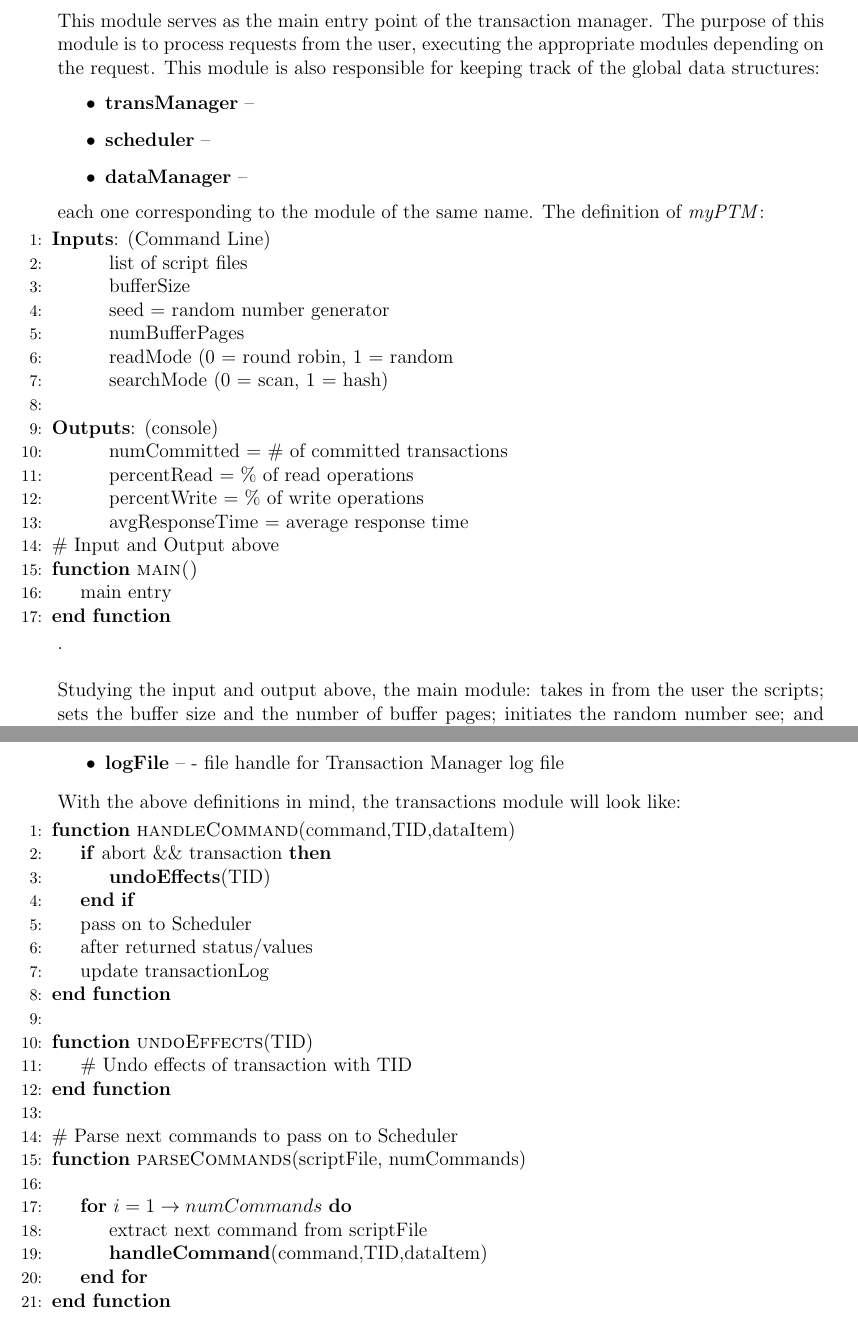
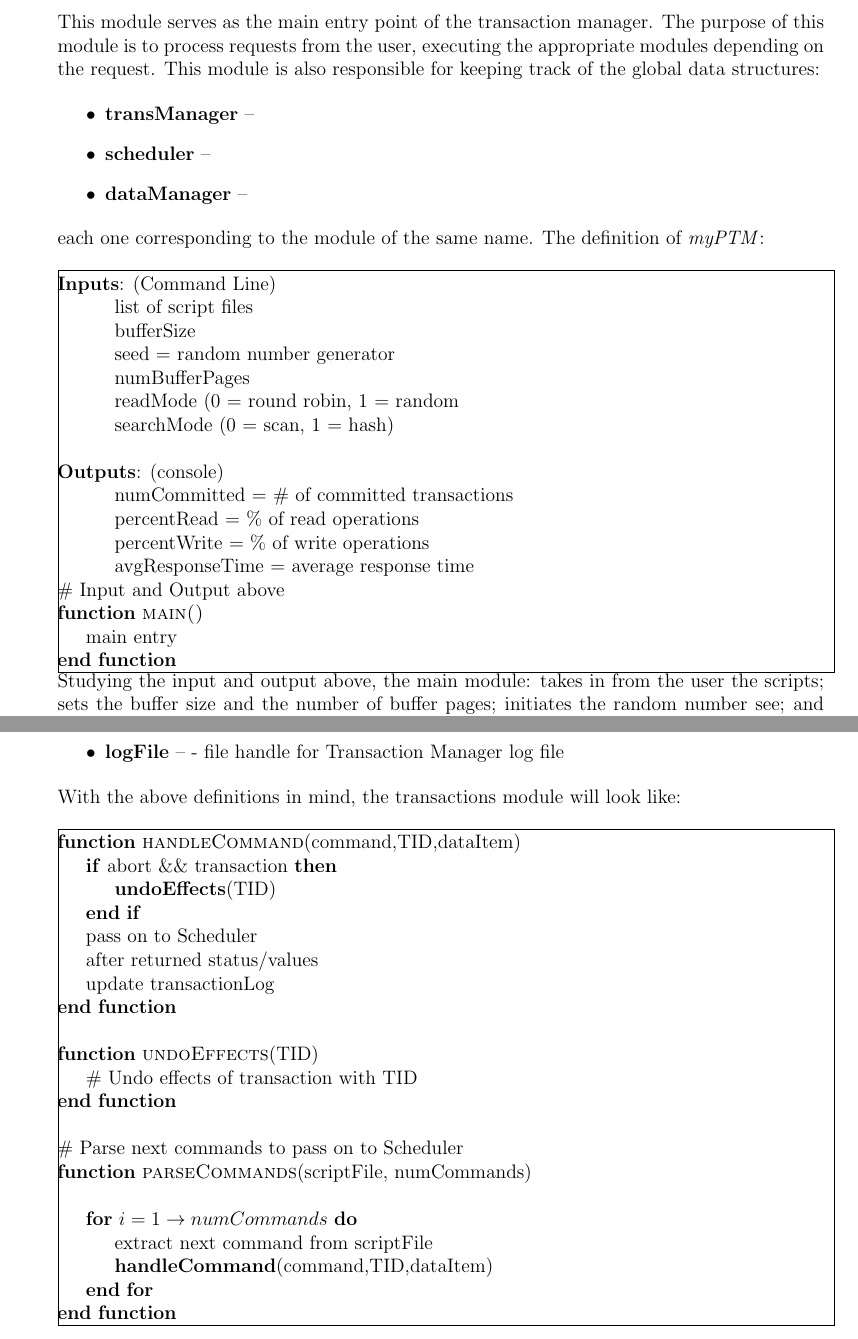
Before and after one commit to onorinbejasus/CS2550Final, a LaTeX document (Proposal.tex, which reads main.tex, tm.tex): two parts of pages 2 and 3 of 6, joined at a grey line, cut so that both start at the same text. Compiled offline with pdfLaTeX.

Commit message:
Put boxes around everything, some other small changes

```diff
--- a/main.tex
+++ b/main.tex
@@ -6,9 +6,13 @@ This module serves as the main entry point of the transaction manager. The purpo
  \item  \textbf{dataManager} --
  \end{itemize}
 
-each one corresponding to the module of the same name. The definition of \textit{myPTM}:
+each one corresponding to the module of the same name. The definition of \textit{myPTM}:\\
 
-\begin{algorithmic}[1]
+\noindent\fbox{%
+\parbox{\textwidth}{
+\begin{varwidth}{\dimexpr\linewidth-2\fboxsep-2\fboxrule\relax}
+\begin{center}
+\begin{algorithmic}[H]
 
     \State \textbf{Inputs}: (Command Line)
     \State \tab{list of script files}
@@ -27,6 +31,10 @@ each one corresponding to the module of the same name. The definition of \textit
 	\Function{main()} {}
 	\State main entry
 	\EndFunction
-\end{algorithmic}  . \\
+\end{algorithmic}
+\end{center}
+\end{varwidth} %
+}}
+
 
 Studying the input and output above, the main module: takes in from the user the scripts; sets the buffer size and the number of buffer pages; initiates the random number see; and decides both the read mode and search mode. After execution of \textit{myPTM} is complete, the module outputs the number of committed transactions, the percent of both read and write operations, as well as the average response time of the entire execution, to the console or a log file for further analysis.
--- a/tm.tex
+++ b/tm.tex
@@ -14,9 +14,13 @@ This module will also have two variables that help drive the execution:
 \item \textbf{logFile} --  - file handle for Transaction Manager log file
 \end{itemize}
 
-With the above definitions in mind, the transactions module will look like:
+With the above definitions in mind, the transactions module will look like:\\
 
-\begin{algorithmic}[1]
+\noindent\fbox{%
+\parbox{\textwidth}{
+\begin{varwidth}{\dimexpr\linewidth-2\fboxsep-2\fboxrule\relax}
+\begin{center}
+\begin{algorithmic}[H]
     \Function{handleCommand}{command,TID,dataItem}
     \If{abort \&\& transaction}
     \State \textbf{undoEffects}(TID)
```
Also changed, not shown: Proposal.tex (+1 -1 lines), dm.tex (+9 -2 lines), scheduler.tex (+3 -2 lines), tm.tex (5 more changed lines).
